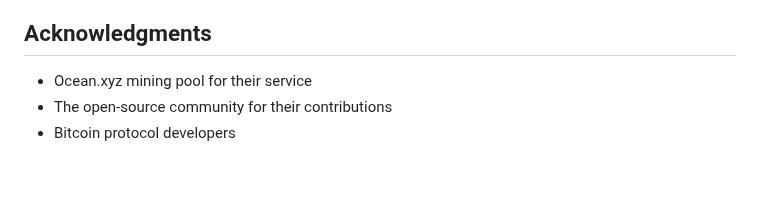
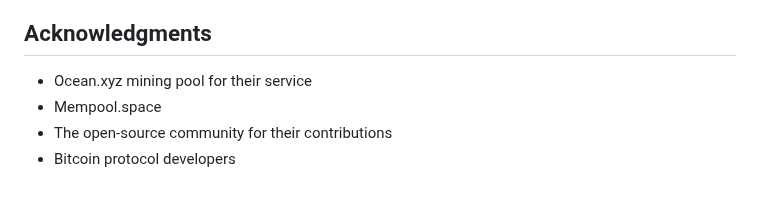
Before and after one commit to Retropex/custom-ocean.xyz-dashboard, a Markdown page: README.md, the part around the change. Drawn GitHub-style.

```diff
--- a/README.md
+++ b/README.md
@@ -234,5 +234,6 @@ Available under the MIT License. This is an independent project not affiliated w
 ## Acknowledgments
 
 - Ocean.xyz mining pool for their service
+- Mempool.space
 - The open-source community for their contributions
 - Bitcoin protocol developers
```
